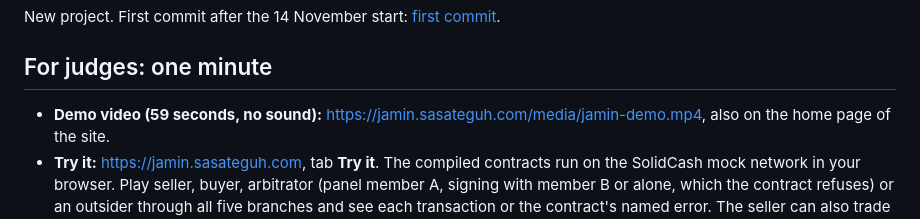
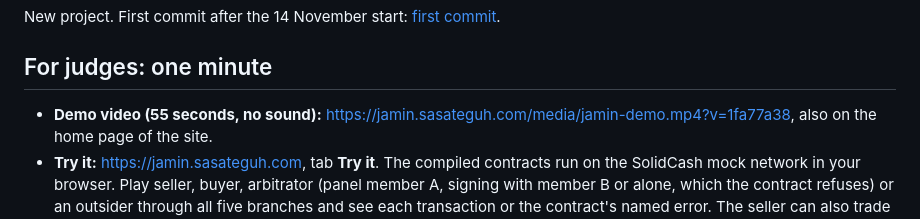
Before and after one commit to aimanmalib/jamin, a Markdown page: README.md, the part around the change. Drawn GitHub-style.

```diff
--- a/README.md
+++ b/README.md
@@ -20,7 +20,7 @@ New project. First commit after the 14 November start:
 
 ## For judges: one minute
 
-- **Demo video (59 seconds, no sound):** https://jamin.sasateguh.com/media/jamin-demo.mp4, also on the
+- **Demo video (55 seconds, no sound):** https://jamin.sasateguh.com/media/jamin-demo.mp4?v=1fa77a38, also on the
   home page of the site.
 - **Try it:** https://jamin.sasateguh.com, tab **Try it**. The compiled contracts run on the SolidCash mock network
   in your browser. Play seller, buyer, arbitrator (panel member A, signing with member B or alone, which the contract refuses) or an outsider through all five branches and see each transaction
```
Also changed, not shown: public/media/jamin-demo.jpg, 7 other files.
